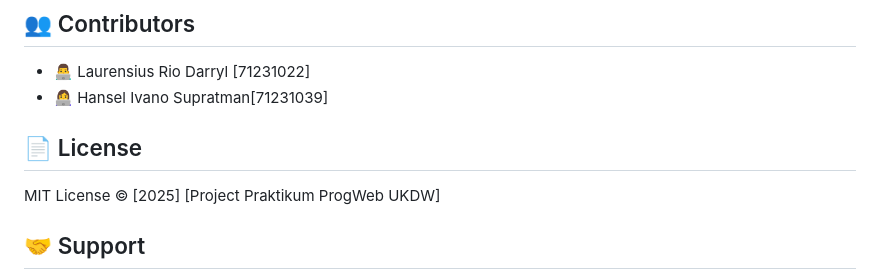
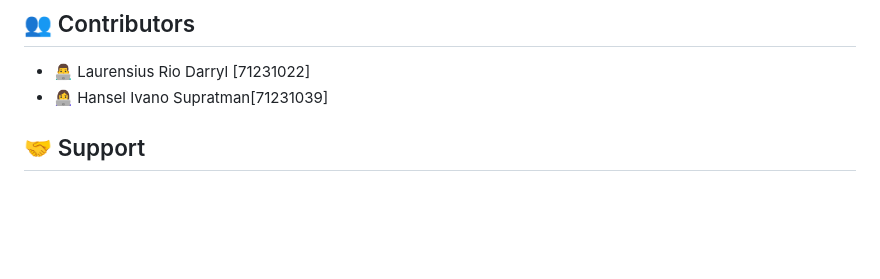
Before and after one commit to IcyFantastic/projectPrakProgWeb2, a Markdown page: README.md, the part around the change. GitHub-like rendering; blank space fills up the shorter version.

```diff
--- a/README.md
+++ b/README.md
@@ -131,8 +131,6 @@ CREATE TABLE users...
 - 👨‍💻 Laurensius Rio Darryl [71231022]
 - 👩‍💻 Hansel Ivano Supratman[71231039]
 
-## 📄 License
-MIT License © [2025] [Project Praktikum ProgWeb UKDW]
 
 ## 🤝 Support
 - 📧 Email: support@example.com
```
